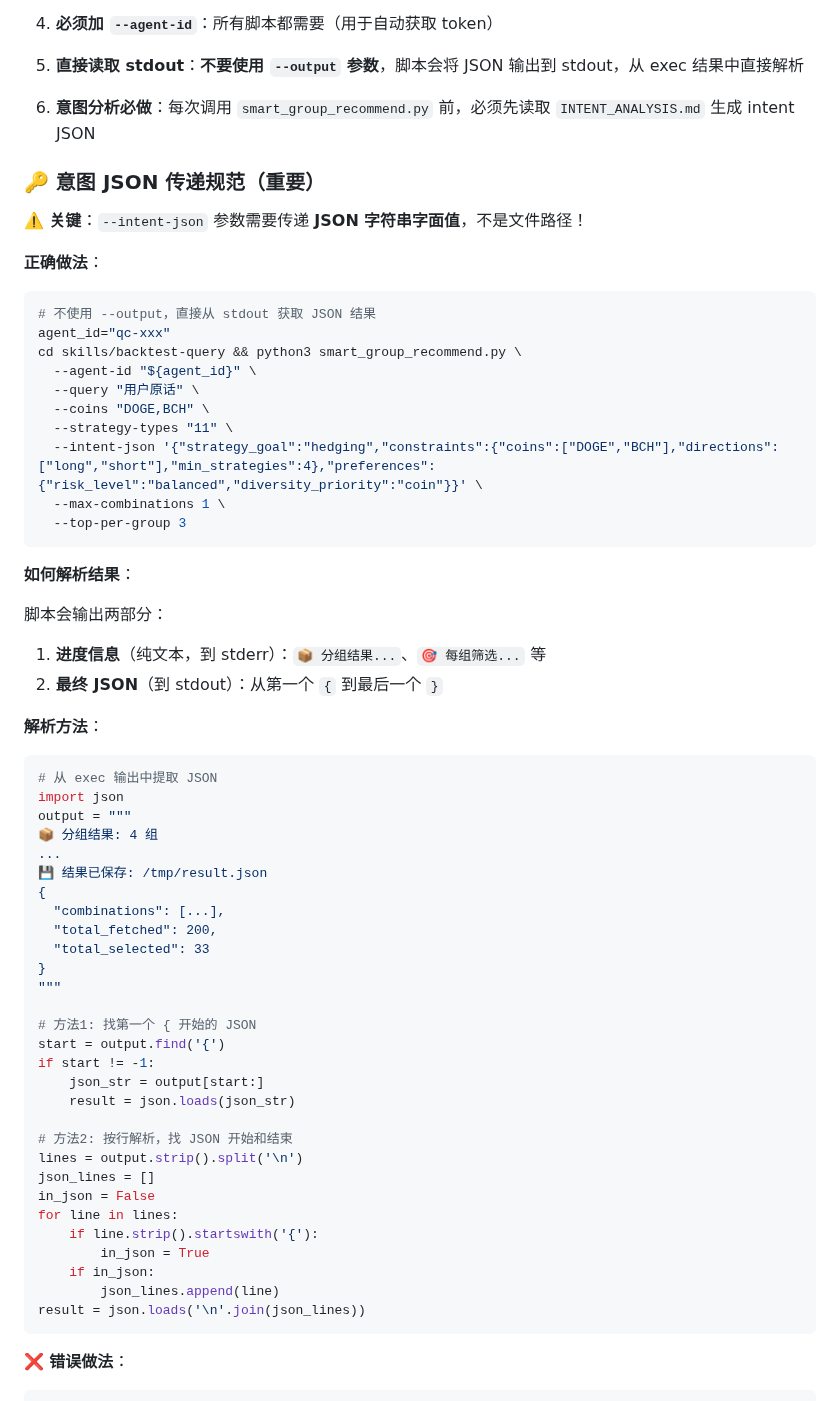
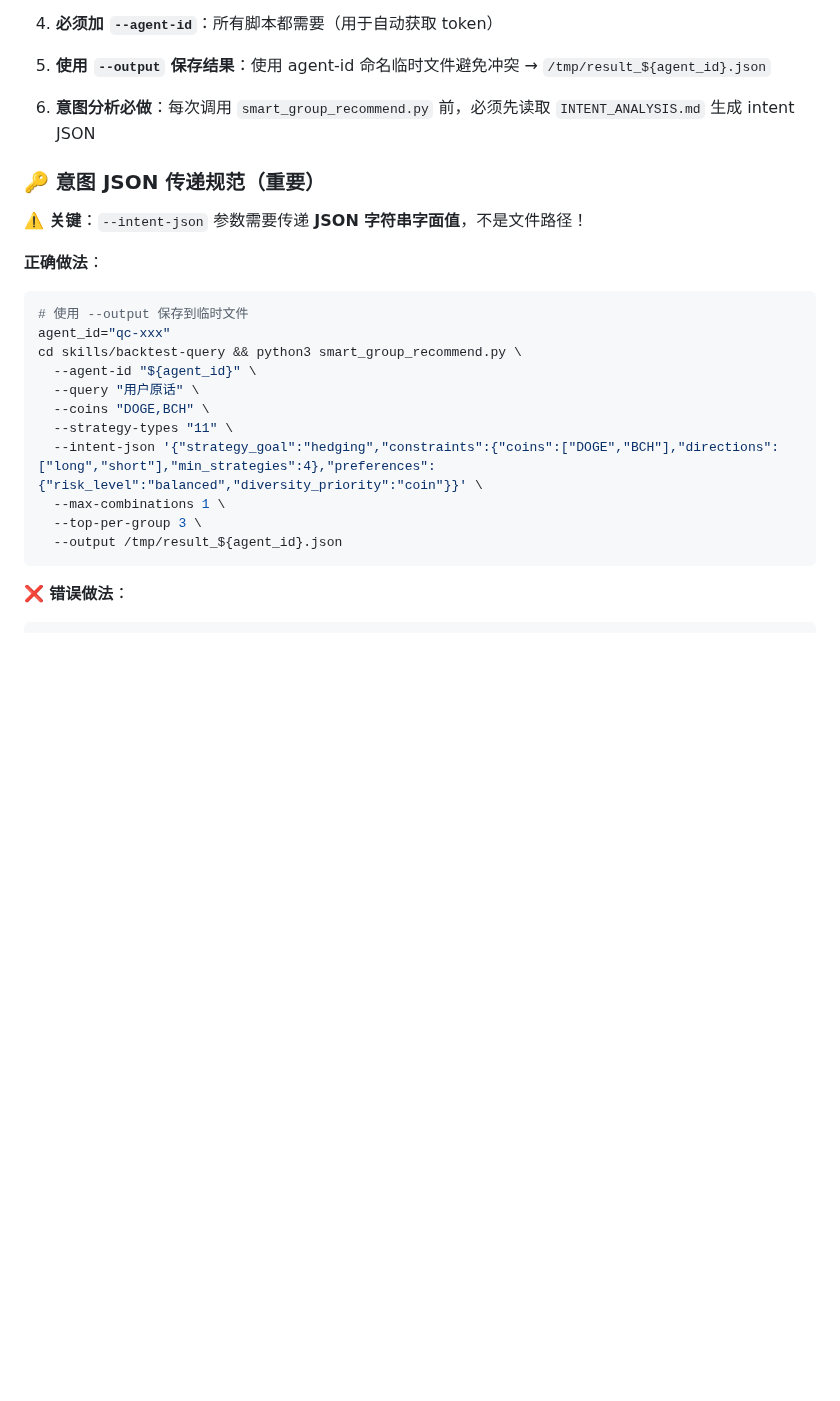
Before and after one commit to FA-alpha/QuantClaw, a Markdown page: skills/backtest-query/SKILL.md, the part around one of its changes. Drawn GitHub-style; blank space fills up the shorter version.

Commit message:
docs: 恢复 --output 参数说明（保留临时文件逻辑）

````diff
--- a/skills/backtest-query/SKILL.md
+++ b/skills/backtest-query/SKILL.md
@@ -210,7 +210,7 @@ Agent正确操作：
    - **禁止**硬编码任何 ID/币种
 
 4. **必须加 `--agent-id`**：所有脚本都需要（用于自动获取 token）
-5. **直接读取 stdout**：**不要使用 `--output` 参数**，脚本会将 JSON 输出到 stdout，从 exec 结果中直接解析
+5. **使用 `--output` 保存结果**：使用 agent-id 命名临时文件避免冲突 → `/tmp/result_${agent_id}.json`
 6. **意图分析必做**：每次调用 `smart_group_recommend.py` 前，必须先读取 `INTENT_ANALYSIS.md` 生成 intent JSON
 
 ### 🔑 意图 JSON 传递规范（重要）
@@ -219,7 +219,7 @@ Agent正确操作：
 
 **正确做法**：
 ```bash
-# 不使用 --output，直接从 stdout 获取 JSON 结果
+# 使用 --output 保存到临时文件
 agent_id="qc-xxx"
 cd skills/backtest-query && python3 smart_group_recommend.py \
   --agent-id "${agent_id}" \
@@ -228,46 +228,8 @@ cd skills/backtest-query && python3 smart_group_recommend.py \
   --strategy-types "11" \
   --intent-json '{"strategy_goal":"hedging","constraints":{"coins":["DOGE","BCH"],"directions":["long","short"],"min_strategies":4},"preferences":{"risk_level":"balanced","diversity_priority":"coin"}}' \
   --max-combinations 1 \
-  --top-per-group 3
-```
-
-**如何解析结果**：
-
-脚本会输出两部分：
-1. **进度信息**（纯文本，到 stderr）：`📦 分组结果...`、`🎯 每组筛选...` 等
-2. **最终 JSON**（到 stdout）：从第一个 `{` 到最后一个 `}`
-
-**解析方法**：
-```python
-# 从 exec 输出中提取 JSON
-import json
-output = """
-📦 分组结果: 4 组
-...
-💾 结果已保存: /tmp/result.json
-{
-  "combinations": [...],
-  "total_fetched": 200,
-  "total_selected": 33
-}
-"""
-
-# 方法1: 找第一个 { 开始的 JSON
-start = output.find('{')
-if start != -1:
-    json_str = output[start:]
-    result = json.loads(json_str)
-
-# 方法2: 按行解析，找 JSON 开始和结束
-lines = output.strip().split('\n')
-json_lines = []
-in_json = False
-for line in lines:
-    if line.strip().startswith('{'):
-        in_json = True
-    if in_json:
-        json_lines.append(line)
-result = json.loads('\n'.join(json_lines))
+  --top-per-group 3 \
+  --output /tmp/result_${agent_id}.json
 ```
 
 **❌ 错误做法**：
````
Also changed, not shown: other parts of skills/backtest-query/SKILL.md (+7 -15 lines).
